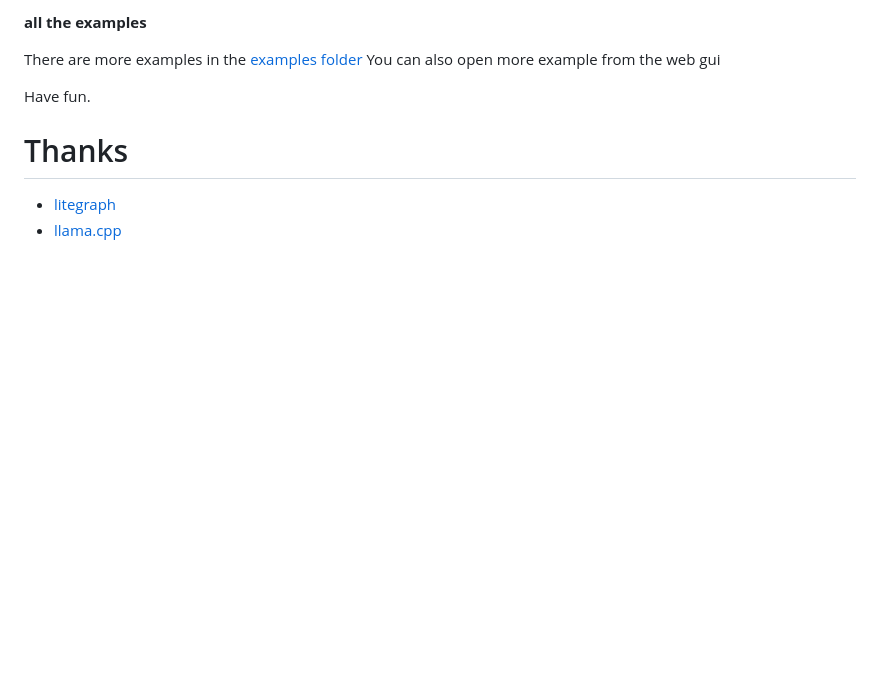
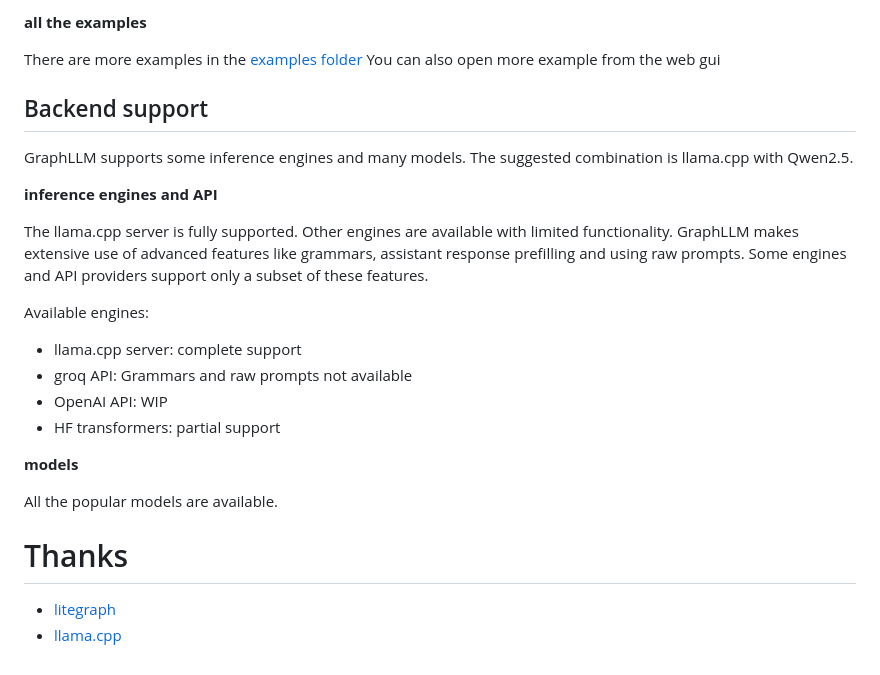
Before and after one commit to matteoserva/GraphLLM, a Markdown page: README.md, the part around the change. Rendered like a GitHub page; blank space fills up the shorter version.

```diff
--- a/README.md
+++ b/README.md
@@ -160,7 +160,25 @@ This will launch the example summarization prompt:
 There are more examples in the [examples folder](https://github.com/matteoserva/GraphLLM/tree/main/examples)
 You can also open more example from the web gui
 
-Have fun.
+## Backend support
+
+GraphLLM supports some inference engines and many models. The suggested combination is llama.cpp with Qwen2.5.
+
+**inference engines and API**
+
+The llama.cpp server is fully supported. Other engines are available with limited functionality.
+GraphLLM makes extensive use of advanced features like grammars, assistant response prefilling and using raw prompts.
+Some engines and API providers support only a subset of these features.
+
+Available engines:
+- llama.cpp server: complete support
+- groq API: Grammars and raw prompts not available
+- OpenAI API: WIP
+- HF transformers: partial support
+
+**models**
+
+All the popular models are available.
 
 # Thanks
 
```
